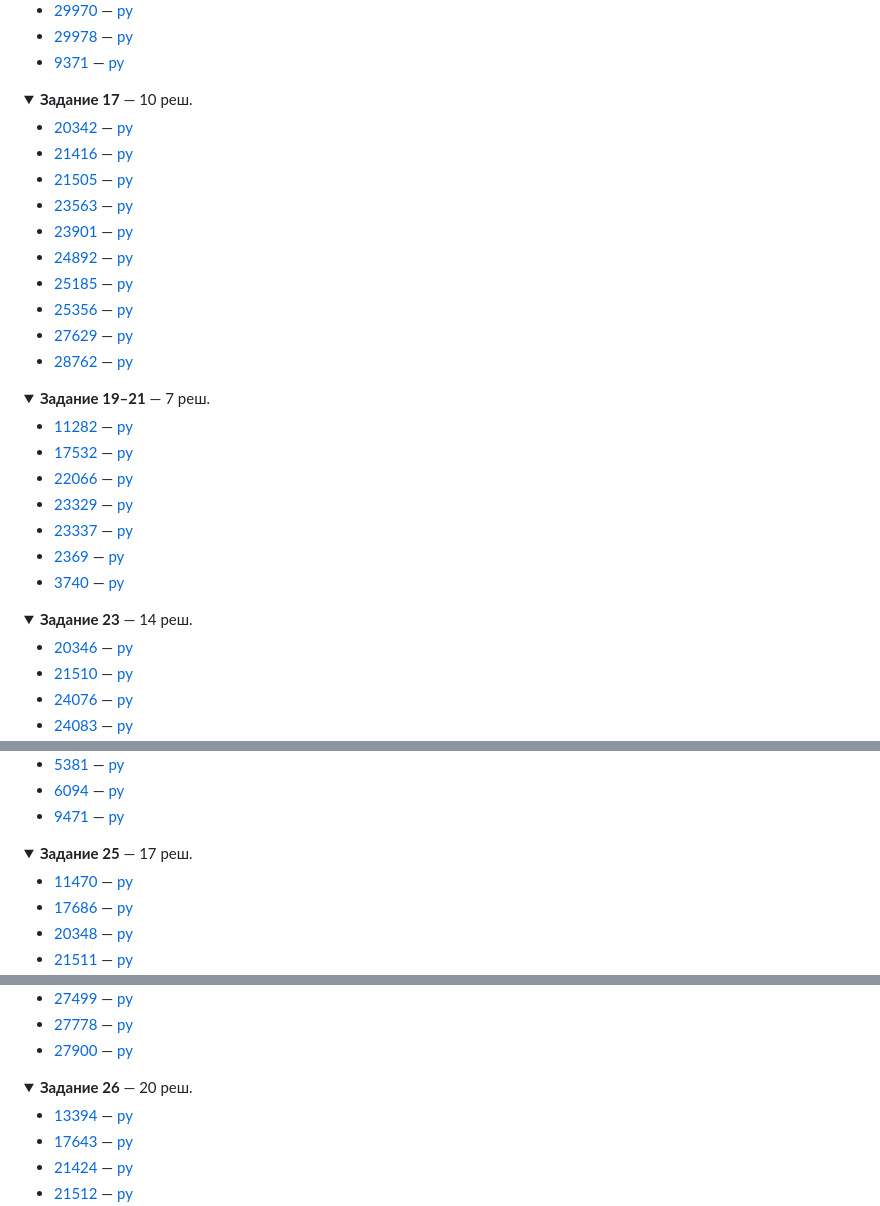
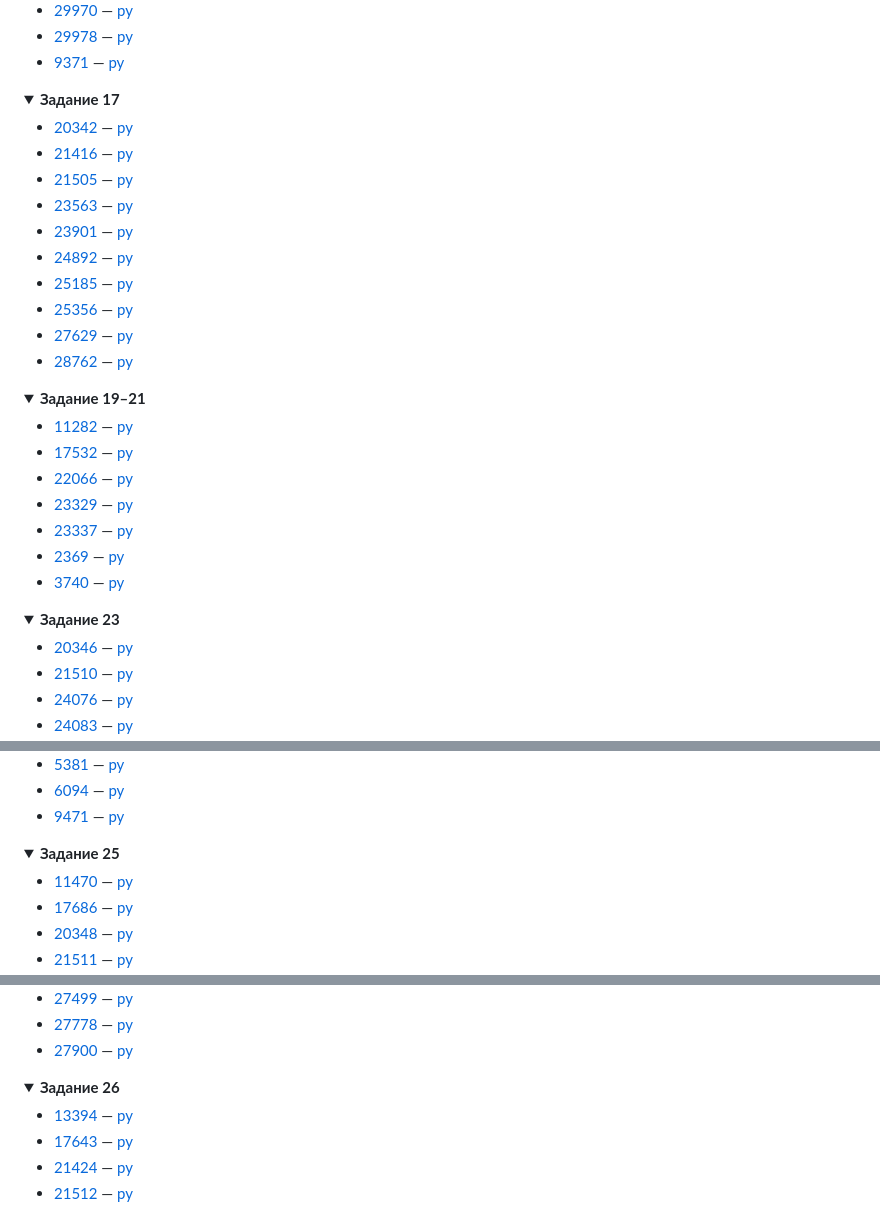
Before and after one commit to neonco/EGE2026, a Markdown page: README.md, 3 parts joined by grey strips. Drawn GitHub-style; folded sections open.

```diff
--- a/README.md
+++ b/README.md
@@ -188,7 +157,7 @@ ID ведёт на задачу на kompege, `py` — на файл решен
 
 </details>
 
-<details><summary><b>Задание 17</b> — 10 реш.</summary>
+<details><summary><b>Задание 17</b></summary>
 
 - [20342](https://kompege.ru/task?id=20342) — [py](kompege/zadachi_po_nomeru/task17/20342.py)
 - [21416](https://kompege.ru/task?id=21416) — [py](kompege/zadachi_po_nomeru/task17/21416.py)
@@ -203,7 +172,7 @@ ID ведёт на задачу на kompege, `py` — на файл решен
 
 </details>
 
-<details><summary><b>Задание 19–21</b> — 7 реш.</summary>
+<details><summary><b>Задание 19–21</b></summary>
 
 - [11282](https://kompege.ru/task?id=11282) — [py](kompege/zadachi_po_nomeru/task192021/11282.py)
 - [17532](https://kompege.ru/task?id=17532) — [py](kompege/zadachi_po_nomeru/task192021/17532.py)
@@ -215,7 +184,7 @@ ID ведёт на задачу на kompege, `py` — на файл решен
 
 </details>
 
-<details><summary><b>Задание 23</b> — 14 реш.</summary>
+<details><summary><b>Задание 23</b></summary>
 
 - [20346](https://kompege.ru/task?id=20346) — [py](kompege/zadachi_po_nomeru/task23/20346.py)
 - [21510](https://kompege.ru/task?id=21510) — [py](kompege/zadachi_po_nomeru/task23/21510.py)
@@ -276,7 +245,7 @@ ID ведёт на задачу на kompege, `py` — на файл решен
 
 </details>
 
-<details><summary><b>Задание 25</b> — 17 реш.</summary>
+<details><summary><b>Задание 25</b></summary>
 
 - [11470](https://kompege.ru/task?id=11470) — [py](kompege/zadachi_po_nomeru/task25/11470.py)
 - [17686](https://kompege.ru/task?id=17686) — [py](kompege/zadachi_po_nomeru/task25/17686.py)
@@ -298,7 +267,7 @@ ID ведёт на задачу на kompege, `py` — на файл решен
 
 </details>
 
-<details><summary><b>Задание 26</b> — 20 реш.</summary>
+<details><summary><b>Задание 26</b></summary>
 
 - [13394](https://kompege.ru/task?id=13394) — [py](kompege/zadachi_po_nomeru/task26/13394.py)
 - [17643](https://kompege.ru/task?id=17643) — [py](kompege/zadachi_po_nomeru/task26/17643.py)
```
Also changed, not shown: other parts of README.md (+13 -44 lines).
